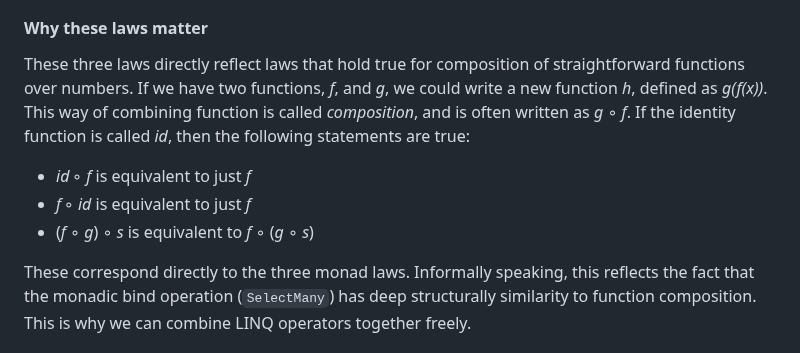
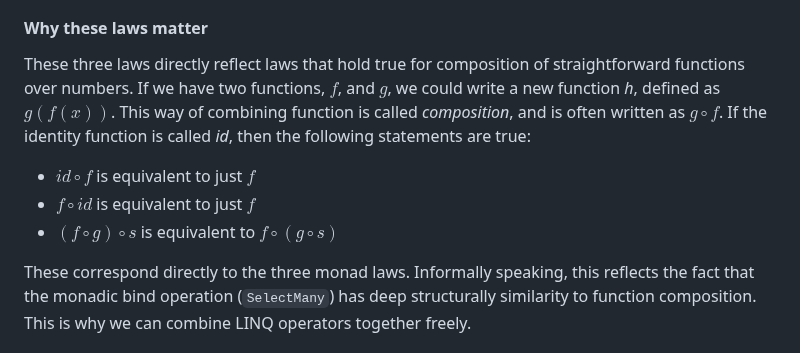
Before and after one commit to LeeCampbell/IntroToRx, a Markdown page: content/D_AlgebraicUnderpinnings.md, the part around the change. Drawn GitHub-style.

Commit message:
Replace unicode with maths expressions

```diff
--- a/content/D_AlgebraicUnderpinnings.md
+++ b/content/D_AlgebraicUnderpinnings.md
@@ -321,11 +321,11 @@ Both of these apply both transforms, and flatten out the extra layers of contain
 
 #### Why these laws matter
 
-These three laws directly reflect laws that hold true for composition of straightforward functions over numbers. If we have two functions, _f_, and _g_, we could write a new function _h_, defined as _g(f(x))_. This way of combining function is called _composition_, and is often written as _g_ ∘ _f_. If the identity function is called _id_, then the following statements are true:
+These three laws directly reflect laws that hold true for composition of straightforward functions over numbers. If we have two functions, $f$, and $g$, we could write a new function _h_, defined as $g(f(x))$. This way of combining function is called _composition_, and is often written as $g \circ f$. If the identity function is called _id_, then the following statements are true:
 
-*  _id_ ∘ _f_ is equivalent to just _f_
-*  _f_ ∘ _id_ is equivalent to just _f_
-* (_f_ ∘ _g_) ∘ _s_ is equivalent to _f_ ∘ (_g_ ∘ _s_)
+*  $id \circ f$ is equivalent to just $f$
+*  $f \circ id$ is equivalent to just $f$
+* $(f \circ g) \circ s$ is equivalent to $f \circ (g \circ s)$
 
 These correspond directly to the three monad laws. Informally speaking, this reflects the fact that the monadic bind operation (`SelectMany`) has deep structurally similarity to function composition. This is why we can combine LINQ operators together freely.
 
```
